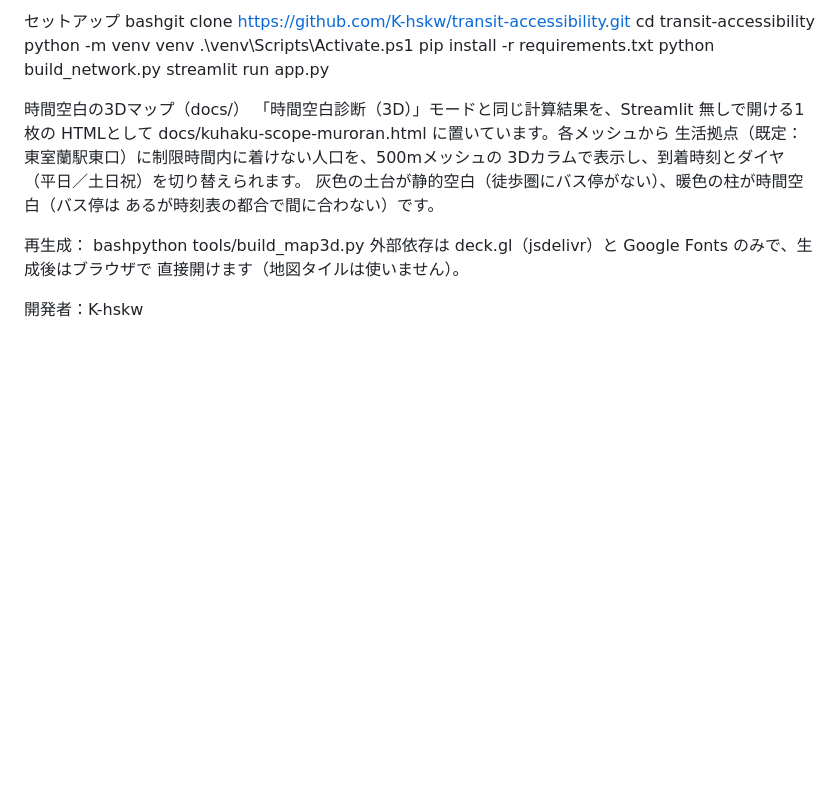
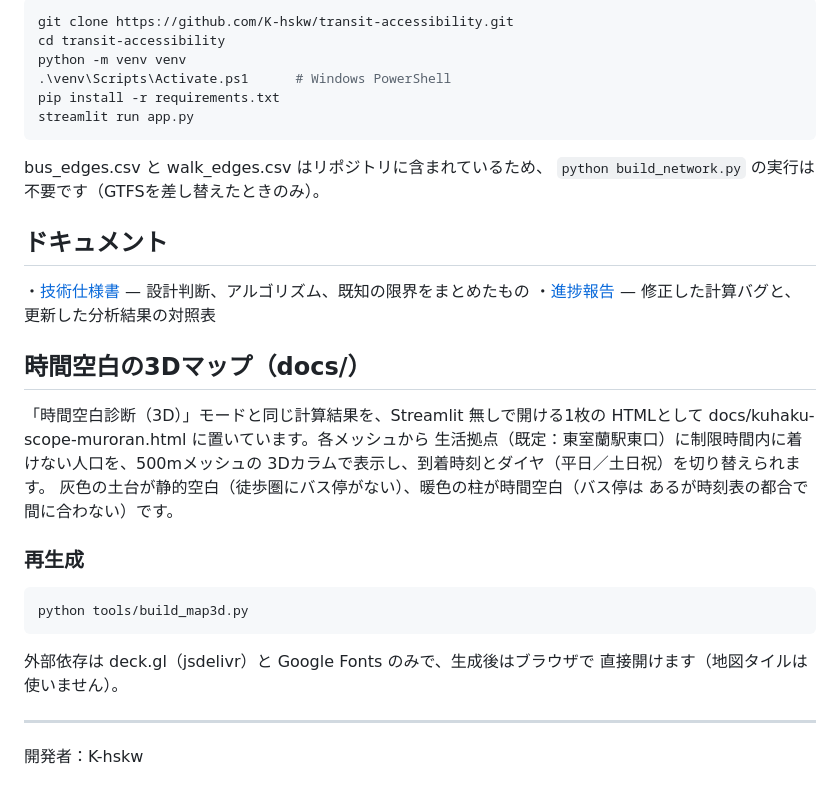
Before and after one commit to K-hskw/transit-accessibility, a Markdown page: README.md, the part around one of its changes. Rendered like a GitHub page; blank space fills up the shorter version.

````diff
--- a/README.md
+++ b/README.md
@@ -87,14 +116,21 @@ transit-accessibility/
 
-セットアップ
-bashgit clone https://github.com/K-hskw/transit-accessibility.git
+```bash
+git clone https://github.com/K-hskw/transit-accessibility.git
 cd transit-accessibility
 python -m venv venv
-.\venv\Scripts\Activate.ps1
+.\venv\Scripts\Activate.ps1      # Windows PowerShell
 pip install -r requirements.txt
-python build_network.py
 streamlit run app.py
+```
 
-時間空白の3Dマップ（docs/）
+bus_edges.csv と walk_edges.csv はリポジトリに含まれているため、
+`python build_network.py` の実行は不要です（GTFSを差し替えたときのみ）。
+
+## ドキュメント
+・[技術仕様書](docs/) — 設計判断、アルゴリズム、既知の限界をまとめたもの
+・[進捗報告](docs/) — 修正した計算バグと、更新した分析結果の対照表
+
+## 時間空白の3Dマップ（docs/）
 「時間空白診断（3D）」モードと同じ計算結果を、Streamlit 無しで開ける1枚の
 HTMLとして docs/kuhaku-scope-muroran.html に置いています。各メッシュから
 生活拠点（既定：東室蘭駅東口）に制限時間内に着けない人口を、500mメッシュの
@@ -102,9 +138,13 @@ HTMLとして docs/kuhaku-scope-muroran.html に置いています。各メッ
 灰色の土台が静的空白（徒歩圏にバス停がない）、暖色の柱が時間空白（バス停は
 あるが時刻表の都合で間に合わない）です。
 
-再生成：
-bashpython tools/build_map3d.py
+### 再生成
+```bash
+python tools/build_map3d.py
+```
 外部依存は deck.gl（jsdelivr）と Google Fonts のみで、生成後はブラウザで
 直接開けます（地図タイルは使いません）。
 
+---
+
 開発者：K-hskw
````
Also changed, not shown: other parts of README.md (+55 -26 lines), docs/screenshot-3d.png (added).
